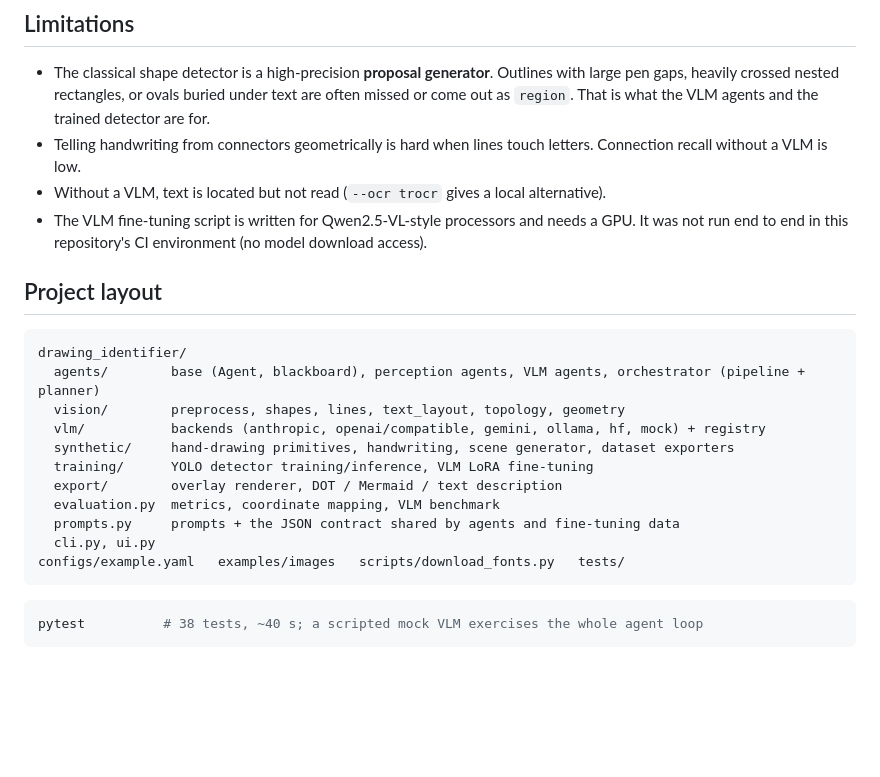
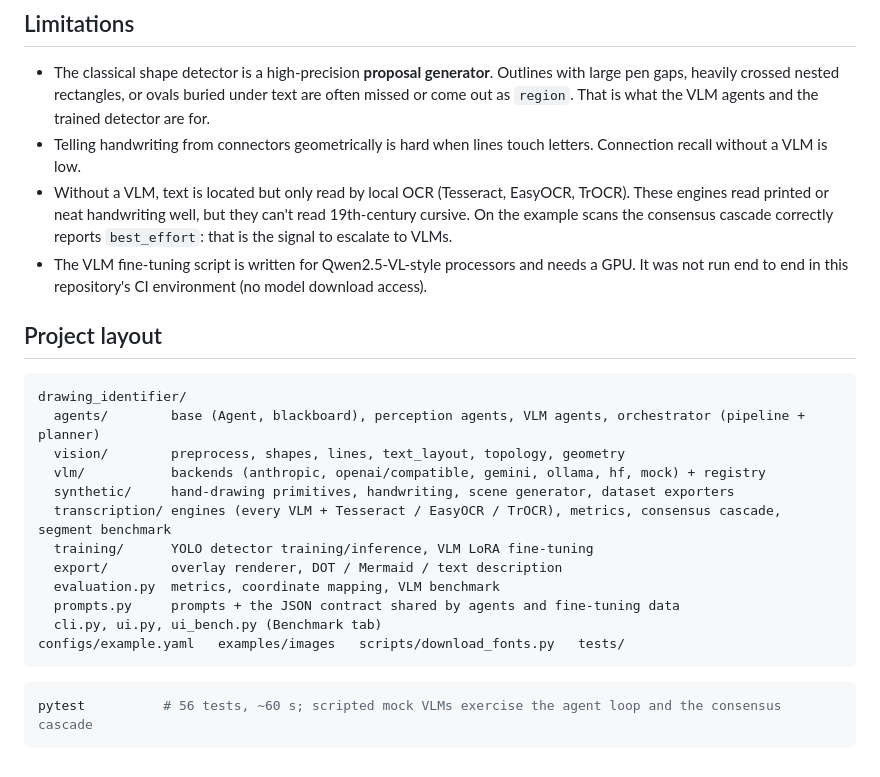
Before and after one commit to marcomaggiotti/identify_drawing_from_image, a Markdown page: README.md, the part around one of its changes. Rendered like a GitHub page; blank space fills up the shorter version.

````diff
--- a/README.md
+++ b/README.md
@@ -213,7 +264,7 @@ drawid benchmark --data data/synth500 --vlm none --limit 50 --detector cv+yolo -
 
 * The classical shape detector is a high-precision **proposal generator**. Outlines with large pen gaps, heavily crossed nested rectangles, or ovals buried under text are often missed or come out as `region`. That is what the VLM agents and the trained detector are for.
 * Telling handwriting from connectors geometrically is hard when lines touch letters. Connection recall without a VLM is low.
-* Without a VLM, text is located but not read (`--ocr trocr` gives a local alternative).
+* Without a VLM, text is located but only read by local OCR (Tesseract, EasyOCR, TrOCR). These engines read printed or neat handwriting well, but they can't read 19th-century cursive. On the example scans the consensus cascade correctly reports `best_effort`: that is the signal to escalate to VLMs.
 * The VLM fine-tuning script is written for Qwen2.5-VL-style processors and needs a GPU. It was not run end to end in this repository's CI environment (no model download access).
 
 ## Project layout
@@ -224,14 +275,15 @@ drawing_identifier/
   vision/        preprocess, shapes, lines, text_layout, topology, geometry
   vlm/           backends (anthropic, openai/compatible, gemini, ollama, hf, mock) + registry
   synthetic/     hand-drawing primitives, handwriting, scene generator, dataset exporters
+  transcription/ engines (every VLM + Tesseract / EasyOCR / TrOCR), metrics, consensus cascade, segment benchmark
   training/      YOLO detector training/inference, VLM LoRA fine-tuning
   export/        overlay renderer, DOT / Mermaid / text description
   evaluation.py  metrics, coordinate mapping, VLM benchmark
   prompts.py     prompts + the JSON contract shared by agents and fine-tuning data
-  cli.py, ui.py
+  cli.py, ui.py, ui_bench.py (Benchmark tab)
 configs/example.yaml   examples/images   scripts/download_fonts.py   tests/
 ```
 
 ```bash
-pytest          # 38 tests, ~40 s; a scripted mock VLM exercises the whole agent loop
+pytest          # 56 tests, ~60 s; scripted mock VLMs exercise the agent loop and the consensus cascade
 ```
````
Also changed, not shown: other parts of README.md (+53 -2 lines), docs/images/benchmark_tab.jpg (added), 16 other files.
